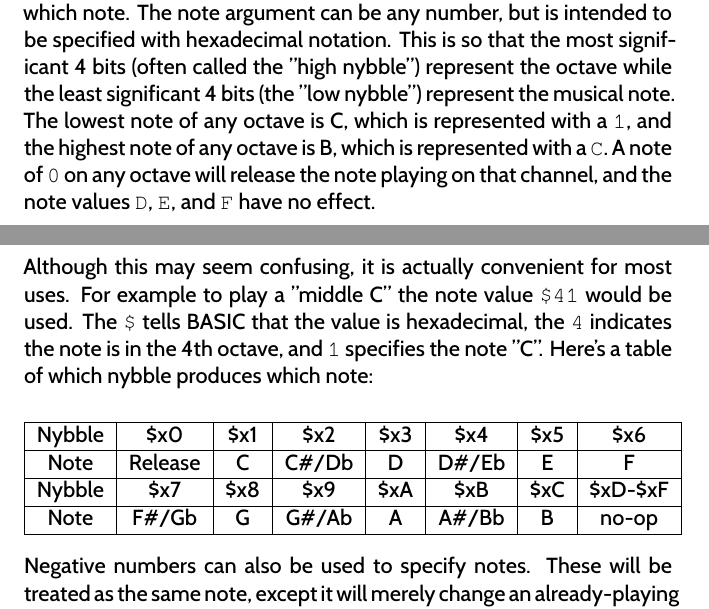
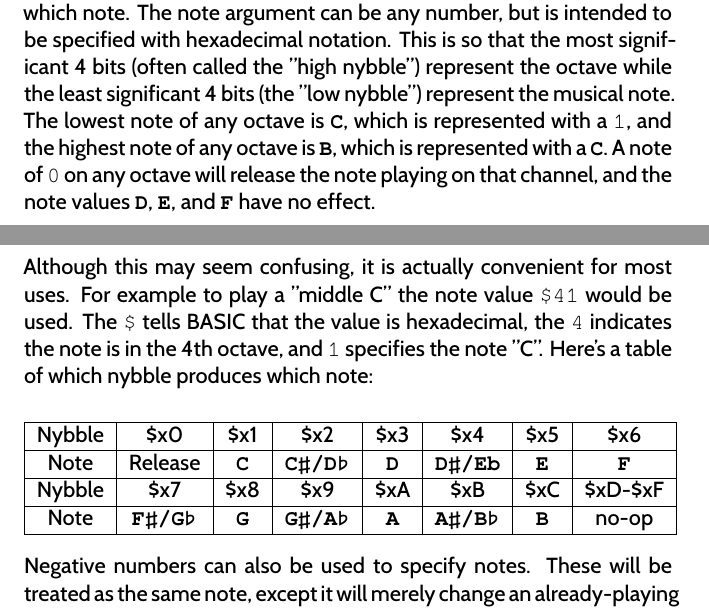
Before and after one commit to X16Community/x16-user-guide, a LaTeX thesis (manual.tex, which reads appendix/basic_commands.tex): two parts of pages 64 and 65 of 97, joined at a grey line, cut so that both start at the same text. Compiled offline with XeLaTeX.

Commit message:
Use proper font and unicode for musical notes

```diff
--- a/appendix/basic_commands.tex
+++ b/appendix/basic_commands.tex
@@ -1042,11 +1042,12 @@ note.  The note argument can be any number, but is intended to be specified
 with hexadecimal notation.  This is so that the most significant 4 bits (often
 called the "high nybble") represent the octave while the least significant 4
 bits (the "low nybble") represent the musical note.  The lowest note of any
-octave is C, which is represented with a {\ttfamily 1}, and the highest note of
-any octave is B, which is represented with a {\ttfamily C}.  A note of
-{\ttfamily 0} on any octave will release the note playing on that channel, and
-the note values {\ttfamily D}, {\ttfamily E}, and {\ttfamily F} have no
-effect.\\
+octave is {\ttfamily\bfseries C}, which is represented with a {\ttfamily 1},
+and the highest note of any octave is {\ttfamily\bfseries B}, which is
+represented with a {\ttfamily\bfseries C}.  A note of {\ttfamily 0} on any
+octave will release the note playing on that channel, and the note values
+{\ttfamily\bfseries D}, {\ttfamily\bfseries E}, and {\ttfamily\bfseries F} have
+no effect.\\
 
 Although this may seem confusing, it is actually convenient for most uses.
 For example to play a "middle C" the note value {\ttfamily \$41} would be used.
@@ -1056,11 +1057,16 @@ indicates the note is in the 4th octave, and {\ttfamily 1} specifies the note
 
 \begin{tabular}{|c|c|c|c|c|c|c|c|}
 	\hline
-	Nybble & \$x0 & \$x1 & \$x2 & \$x3 & \$x4 & \$x5 & \$x6 \\ \hline
-	Note & Release & C & C\#/Db & D & D\#/Eb & E & F \\ \hline
 
-	Nybble & \$x7 & \$x8 & \$x9 & \$xA & \$xB & \$xC & \$xD-\$xF \\ \hline
-	Note & F\#/Gb & G & G\#/Ab & A & A\#/Bb & B & no-op \\ \hline
+	Nybble & \$x0 & \$x1 & \$x2 & \$x3 & \$x4 & \$x5 & \$x6 \\ \hline Note &
+	Release & {\ttfamily\bfseries C} & {\ttfamily\bfseries C♯/D♭} &
+	{\ttfamily\bfseries D} & {\ttfamily\bfseries D♯/Eb} & {\ttfamily\bfseries
+	E} & {\ttfamily\bfseries F} \\ \hline
+
+	Nybble & \$x7 & \$x8 & \$x9 & \$xA & \$xB & \$xC & \$xD-\$xF \\ \hline Note
+	& {\ttfamily\bfseries F♯/G♭} & {\ttfamily\bfseries G} & {\ttfamily\bfseries
+	G♯/A♭} & {\ttfamily\bfseries A} & {\ttfamily\bfseries A♯/B♭} &
+	{\ttfamily\bfseries B} & no-op \\ \hline
 
 \end{tabular}\\
 
```
